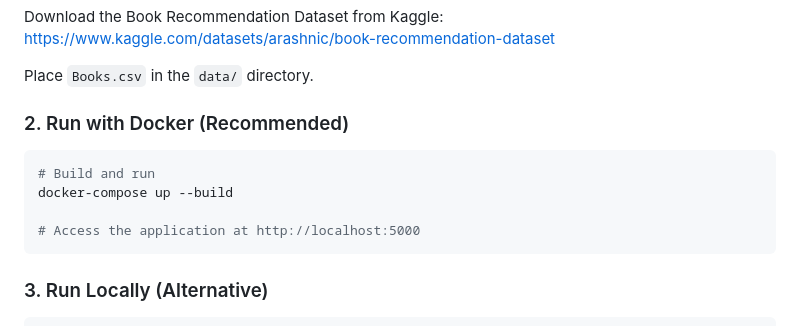
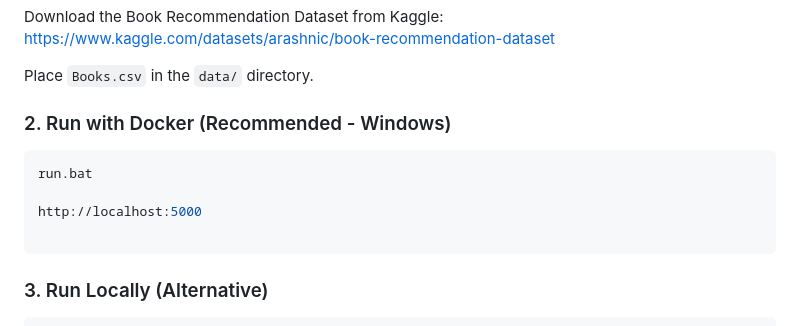
Before and after one commit to dilrajsooch/Project6, a Markdown page: README.md, the part around the change. GitHub-like rendering.

Commit message:
Specify Docker instructions for Windows
Updated Docker instructions for Windows users.

````diff
--- a/README.md
+++ b/README.md
@@ -78,13 +78,13 @@ https://www.kaggle.com/datasets/arashnic/book-recommendation-dataset
 
 Place `Books.csv` in the `data/` directory.
 
-### 2. Run with Docker (Recommended)
+### 2. Run with Docker (Recommended - Windows)
 
 ```bash
-# Build and run
-docker-compose up --build
+run.bat
 
-# Access the application at http://localhost:5000
+http://localhost:5000
+
 ```
 
 ### 3. Run Locally (Alternative)
````
